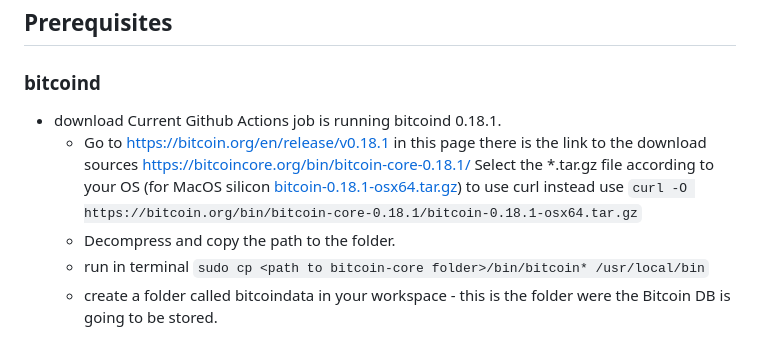
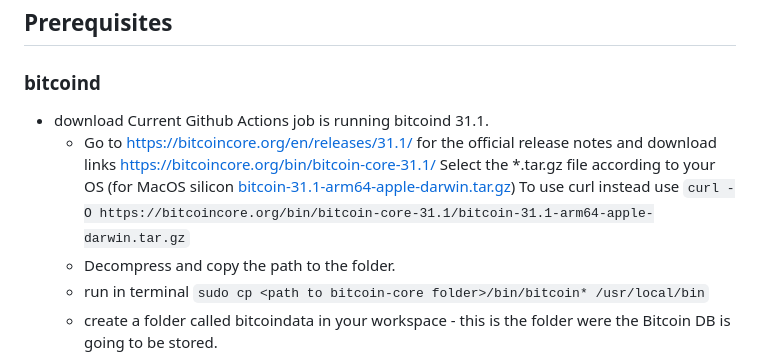
Before and after one commit to rsksmart/rootstock-integration-tests, a Markdown page: README.md, the part around the change. Drawn GitHub-style.

Commit message:
feat: update readme with bitcoin version 31.1

```diff
--- a/README.md
+++ b/README.md
@@ -14,11 +14,11 @@ All private keys used in the library are for testing only and not used in any pr
 ### bitcoind
 
 - download
-  Current Github Actions job is running bitcoind 0.18.1.
-  - Go to https://bitcoin.org/en/release/v0.18.1 in this page there is the link to the download sources
-  https://bitcoincore.org/bin/bitcoin-core-0.18.1/
-  Select the *.tar.gz file according to your OS (for MacOS silicon [bitcoin-0.18.1-osx64.tar.gz](https://bitcoincore.org/bin/bitcoin-core-0.18.1/bitcoin-0.18.1-osx64.tar.gz))
-    to use curl instead use `curl -O https://bitcoin.org/bin/bitcoin-core-0.18.1/bitcoin-0.18.1-osx64.tar.gz`
+  Current Github Actions job is running bitcoind 31.1.
+  - Go to https://bitcoincore.org/en/releases/31.1/ for the official release notes and download links
+  https://bitcoincore.org/bin/bitcoin-core-31.1/
+  Select the *.tar.gz file according to your OS (for MacOS silicon [bitcoin-31.1-arm64-apple-darwin.tar.gz](https://bitcoincore.org/bin/bitcoin-core-31.1/bitcoin-31.1-arm64-apple-darwin.tar.gz))
+    To use curl instead use `curl -O https://bitcoincore.org/bin/bitcoin-core-31.1/bitcoin-31.1-arm64-apple-darwin.tar.gz`
   - Decompress and copy the path to the folder.
   - run in terminal `sudo cp <path to bitcoin-core folder>/bin/bitcoin* /usr/local/bin`
   - create a folder called bitcoindata in your workspace - this is the folder were the Bitcoin DB is going to be stored.
```
